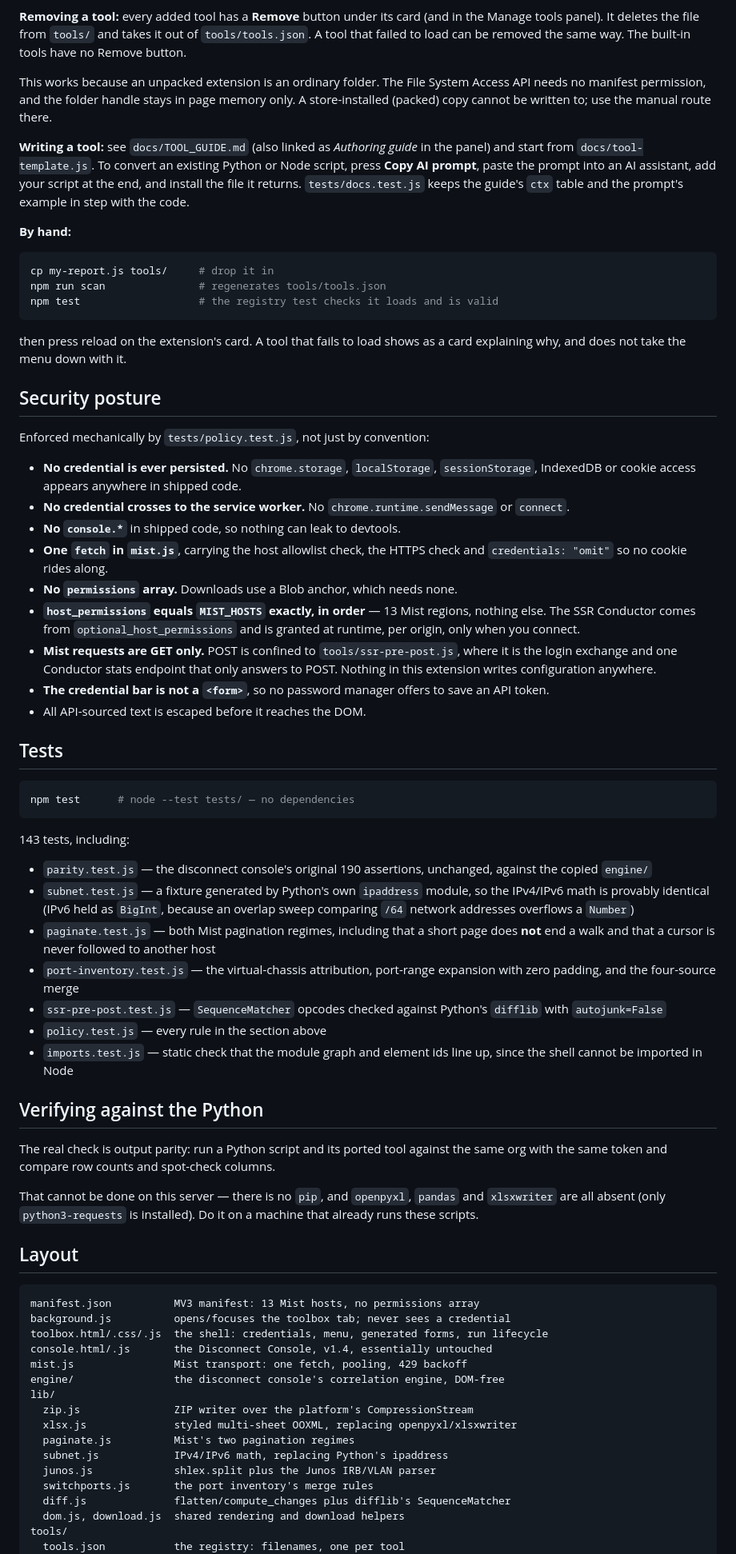
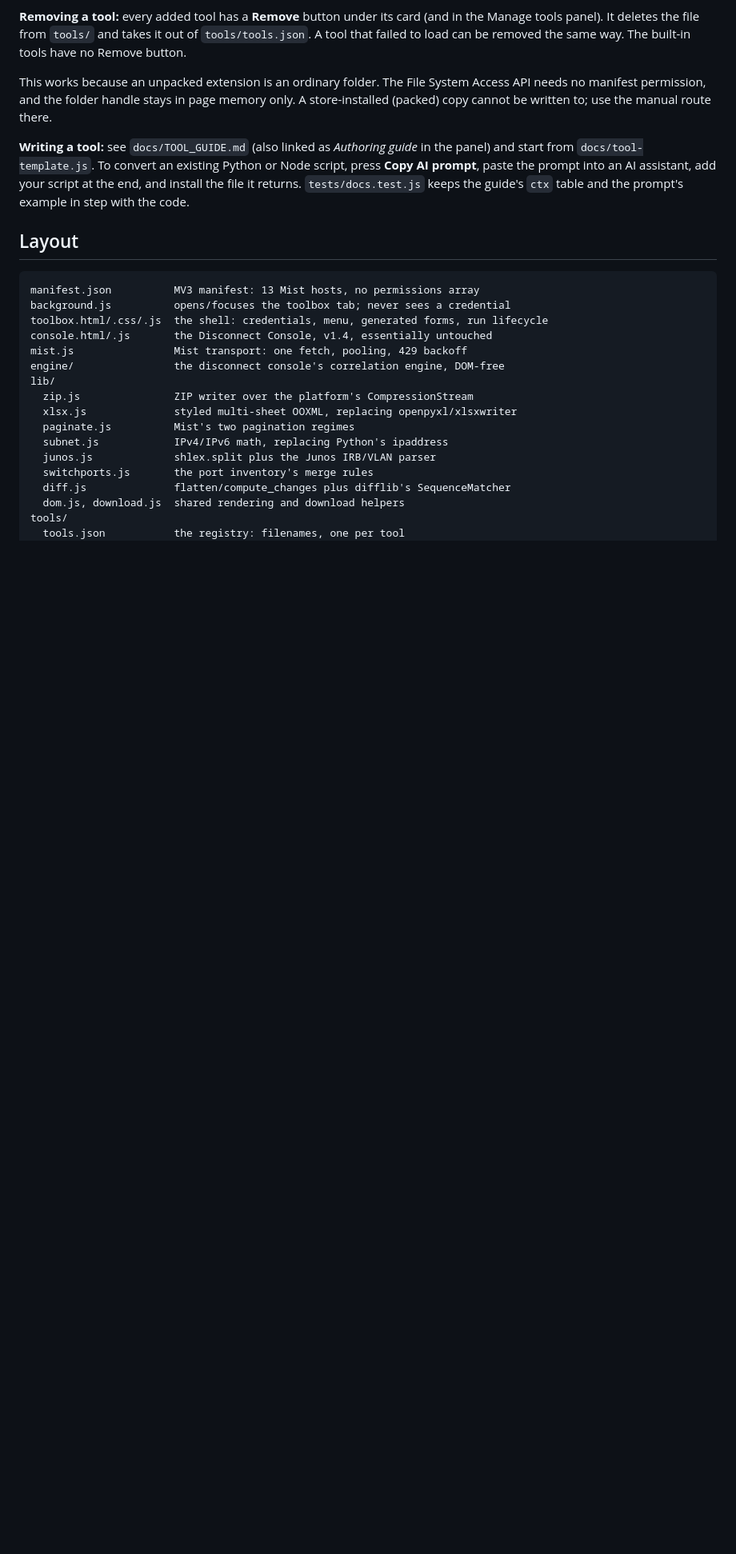
Before and after one commit to InterconnectedSystems/mist-toolbox, a Markdown page: mist-toolbox/README.md, the part around one of its changes. Shown at 80% size. GitHub-like rendering; blank space fills up the shorter version.

Commit message:
Refactor README for clarity and updates
Removed outdated information.

````diff
--- a/mist-toolbox/README.md
+++ b/mist-toolbox/README.md
@@ -151,70 +108,7 @@ assistant, add your script at the end, and install the file it returns.
 `tests/docs.test.js` keeps the guide's `ctx` table and the prompt's example in
 step with the code.
 
-**By hand:**
 
-```bash
-cp my-report.js tools/     # drop it in
-npm run scan               # regenerates tools/tools.json
-npm test                   # the registry test checks it loads and is valid
-```
-
-then press reload on the extension's card. A tool that fails to load shows as
-a card explaining why, and does not take the menu down with it.
-
-## Security posture
-
-Enforced mechanically by `tests/policy.test.js`, not just by convention:
-
-- **No credential is ever persisted.** No `chrome.storage`, `localStorage`,
-  `sessionStorage`, IndexedDB or cookie access appears anywhere in shipped code.
-- **No credential crosses to the service worker.** No `chrome.runtime.sendMessage`
-  or `connect`.
-- **No `console.*`** in shipped code, so nothing can leak to devtools.
-- **One `fetch` in `mist.js`**, carrying the host allowlist check, the HTTPS
-  check and `credentials: "omit"` so no cookie rides along.
-- **No `permissions` array.** Downloads use a Blob anchor, which needs none.
-- **`host_permissions` equals `MIST_HOSTS` exactly, in order** — 13 Mist regions,
-  nothing else. The SSR Conductor comes from `optional_host_permissions` and is
-  granted at runtime, per origin, only when you connect.
-- **Mist requests are GET only.** POST is confined to `tools/ssr-pre-post.js`,
-  where it is the login exchange and one Conductor stats endpoint that only
-  answers to POST. Nothing in this extension writes configuration anywhere.
-- **The credential bar is not a `<form>`**, so no password manager offers to save
-  an API token.
-- All API-sourced text is escaped before it reaches the DOM.
-
-## Tests
-
-```bash
-npm test      # node --test tests/ — no dependencies
-```
-
-143 tests, including:
-
-- `parity.test.js` — the disconnect console's original 190 assertions, unchanged,
-  against the copied `engine/`
-- `subnet.test.js` — a fixture generated by Python's own `ipaddress` module, so
-  the IPv4/IPv6 math is provably identical (IPv6 held as `BigInt`, because an
-  overlap sweep comparing `/64` network addresses overflows a `Number`)
-- `paginate.test.js` — both Mist pagination regimes, including that a short page
-  does **not** end a walk and that a cursor is never followed to another host
-- `port-inventory.test.js` — the virtual-chassis attribution, port-range
-  expansion with zero padding, and the four-source merge
-- `ssr-pre-post.test.js` — `SequenceMatcher` opcodes checked against Python's
-  `difflib` with `autojunk=False`
-- `policy.test.js` — every rule in the section above
-- `imports.test.js` — static check that the module graph and element ids line up,
-  since the shell cannot be imported in Node
-
-## Verifying against the Python
-
-The real check is output parity: run a Python script and its ported tool against
-the same org with the same token and compare row counts and spot-check columns.
-
-That cannot be done on this server — there is no `pip`, and `openpyxl`, `pandas`
-and `xlsxwriter` are all absent (only `python3-requests` is installed). Do it on
-a machine that already runs these scripts.
 
 ## Layout
 
````
Also changed, not shown: other parts of mist-toolbox/README.md (+0 -43 lines).
